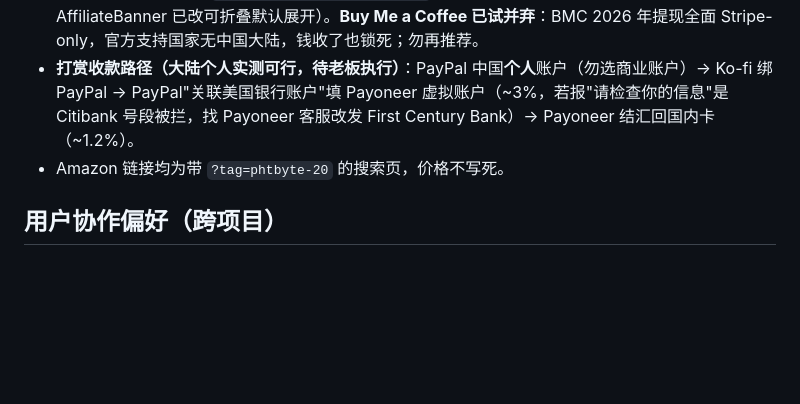
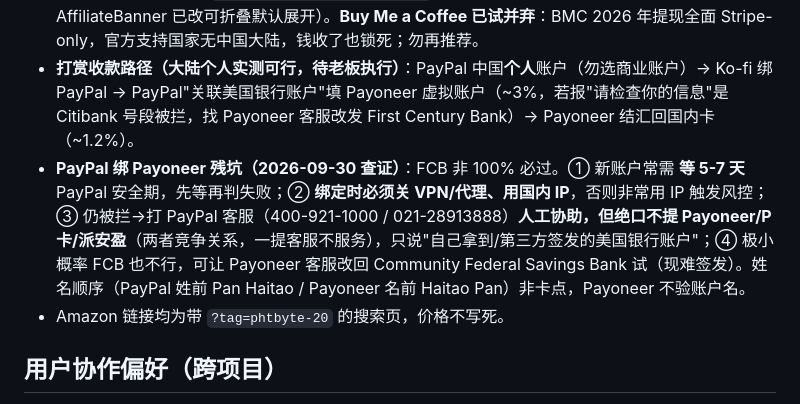
Before and after one commit to pht1991/indie-lab, a Markdown page: .workbuddy/memory/MEMORY.md, the part around the change. Drawn GitHub-style; blank space fills up the shorter version.

Commit message:
补充 PayPal 绑 Payoneer 残坑与成本纠错，记录 Ko-fi 按钮临时禁用待放

```diff
--- a/.workbuddy/memory/MEMORY.md
+++ b/.workbuddy/memory/MEMORY.md
@@ -49,6 +49,7 @@
 - **kubi-minigame（Cocos web）**：`web-extra/about.html`、`privacy.html`（游戏外设键盘/鼠标/耳机 带 tag 链接）、`nav.html`（顶部导航片段）、`inject-nav.ps1`（注入脚本）。`deploy-web.bat` 改：复制 about/privacy 到 gh-pages + powershell 注入顶部导航（防重部署 `git rm -rf` 冲掉 CNAME/导航）。
 - **捐赠入口定为 Ko-fi**（`https://ko-fi.com/haitaopan`，真实 handle；GitHub Sponsors 按钮已删，AffiliateBanner 已改可折叠默认展开）。**Buy Me a Coffee 已试并弃**：BMC 2026 年提现全面 Stripe-only，官方支持国家无中国大陆，钱收了也锁死；勿再推荐。
 - **打赏收款路径（大陆个人实测可行，待老板执行）**：PayPal 中国**个人**账户（勿选商业账户）→ Ko-fi 绑 PayPal → PayPal"关联美国银行账户"填 Payoneer 虚拟账户（~3%，若报"请检查你的信息"是 Citibank 号段被拦，找 Payoneer 客服改发 First Century Bank）→ Payoneer 结汇回国内卡（~1.2%）。
+- **PayPal 绑 Payoneer 残坑（2026-09-30 查证）**：FCB 非 100% 必过。① 新账户常需 **等 5-7 天** PayPal 安全期，先等再判失败；② **绑定时必须关 VPN/代理、用国内 IP**，否则非常用 IP 触发风控；③ 仍被拦→打 PayPal 客服（400-921-1000 / 021-28913888）**人工协助，但绝口不提 Payoneer/P卡/派安盈**（两者竞争关系，一提客服不服务），只说"自己拿到/第三方签发的美国银行账户"；④ 极小概率 FCB 也不行，可让 Payoneer 客服改回 Community Federal Savings Bank 试（现难签发）。姓名顺序（PayPal 姓前 Pan Haitao / Payoneer 名前 Haitao Pan）非卡点，Payoneer 不验账户名。
 - Amazon 链接均为带 `?tag=phtbyte-20` 的搜索页，价格不写死。
 
 ## 用户协作偏好（跨项目）
```
Also changed, not shown: .workbuddy/memory/2026-09-30.md (added, +10 -0 lines).
